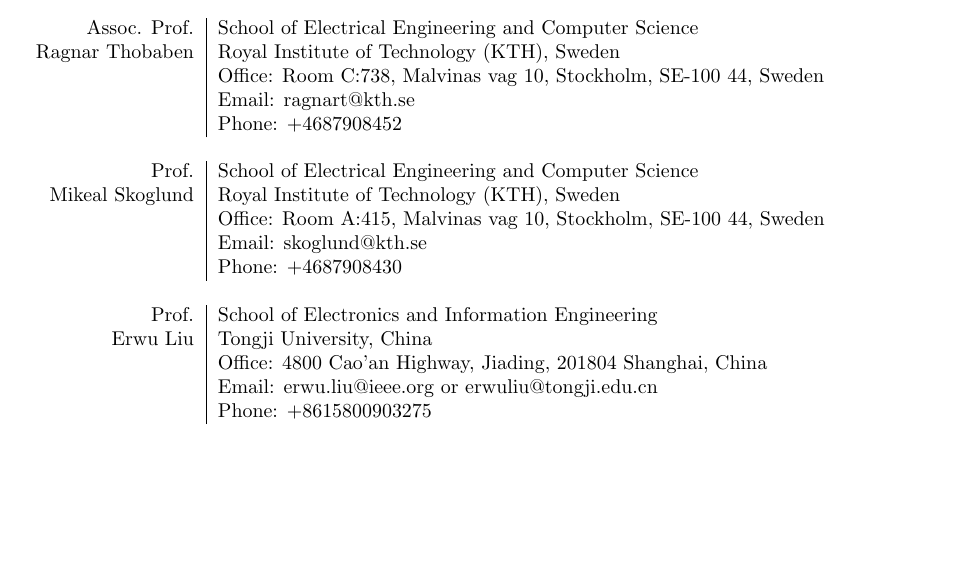
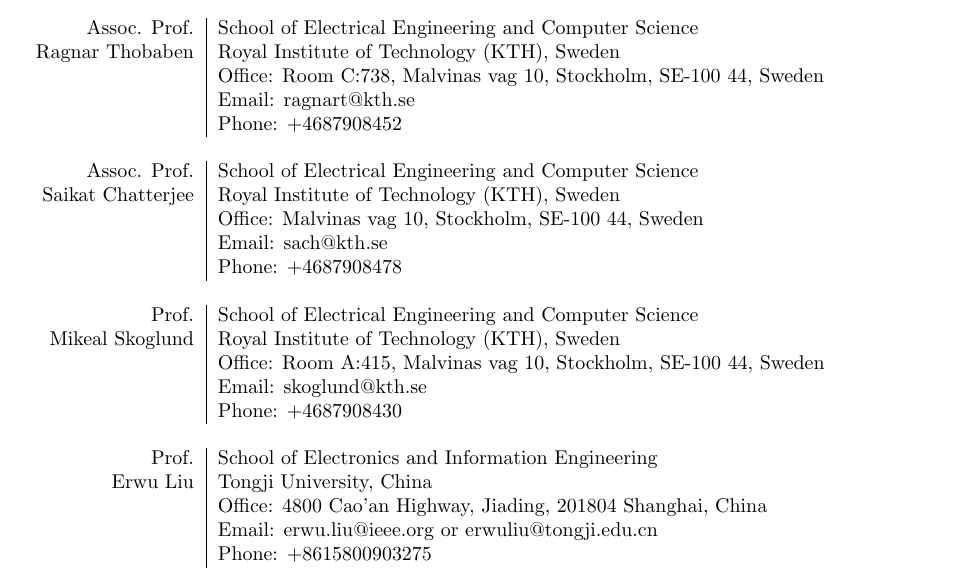
Before and after one commit to FirstHandScientist/academic_homepage2, a LaTeX CV (src/assets/cv/cv_Dong.tex): part of page 4 of 4, cut so that both start at the same text, the shorter picture padded with empty space. Compiled offline with pdfLaTeX.

Commit message:
add one more reference

```diff
--- a/src/assets/cv/cv_Dong.tex
+++ b/src/assets/cv/cv_Dong.tex
@@ -438,6 +438,14 @@
                & Phone: +4687908452 \\
 
   \multicolumn{2}{c}{} \\
+    Assoc. Prof. & School of Electrical Engineering and Computer Science\\
+ Saikat Chatterjee &Royal Institute of Technology (KTH), Sweden \\
+   & Office: Malvinas vag 10, Stockholm, SE-100 44, Sweden \\
+               & Email: sach@kth.se \\
+               & Phone: +4687908478 \\
+
+  \multicolumn{2}{c}{} \\
+
   Prof.  & School of Electrical Engineering and Computer Science \\
   Mikeal Skoglund &Royal Institute of Technology (KTH), Sweden \\
    & Office: Room A:415, Malvinas vag 10, Stockholm, SE-100 44, Sweden \\
```
Also changed, not shown: src/assets/cv/cv_Dong.pdf.
